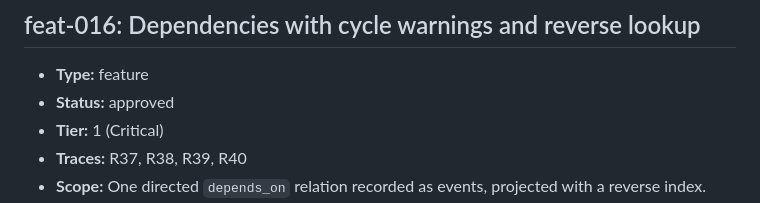
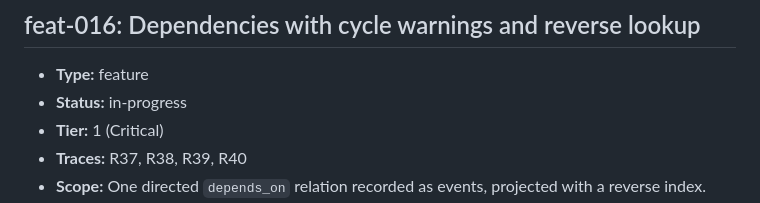
Before and after one commit to ofenton/canon, a Markdown page: specs/increment-plan.md, the part around the change. Rendered like a GitHub page.

Commit message:
state: feat-016 -> in-progress
Increment: feat-016

```diff
--- a/specs/increment-plan.md
+++ b/specs/increment-plan.md
@@ -440,7 +440,7 @@ mark this done — that is the whole loop, run once, on the workflow itself._
 ## feat-016: Dependencies with cycle warnings and reverse lookup
 
 - **Type:** feature
-- **Status:** approved
+- **Status:** in-progress
 - **Tier:** 1 (Critical)
 - **Traces:** R37, R38, R39, R40
 - **Scope:** One directed `depends_on` relation recorded as events, projected with a reverse index. Cycles are recorded and warned about, never refused. Derive `blocked` from whether any dependency is not closed. No other changes.
```
